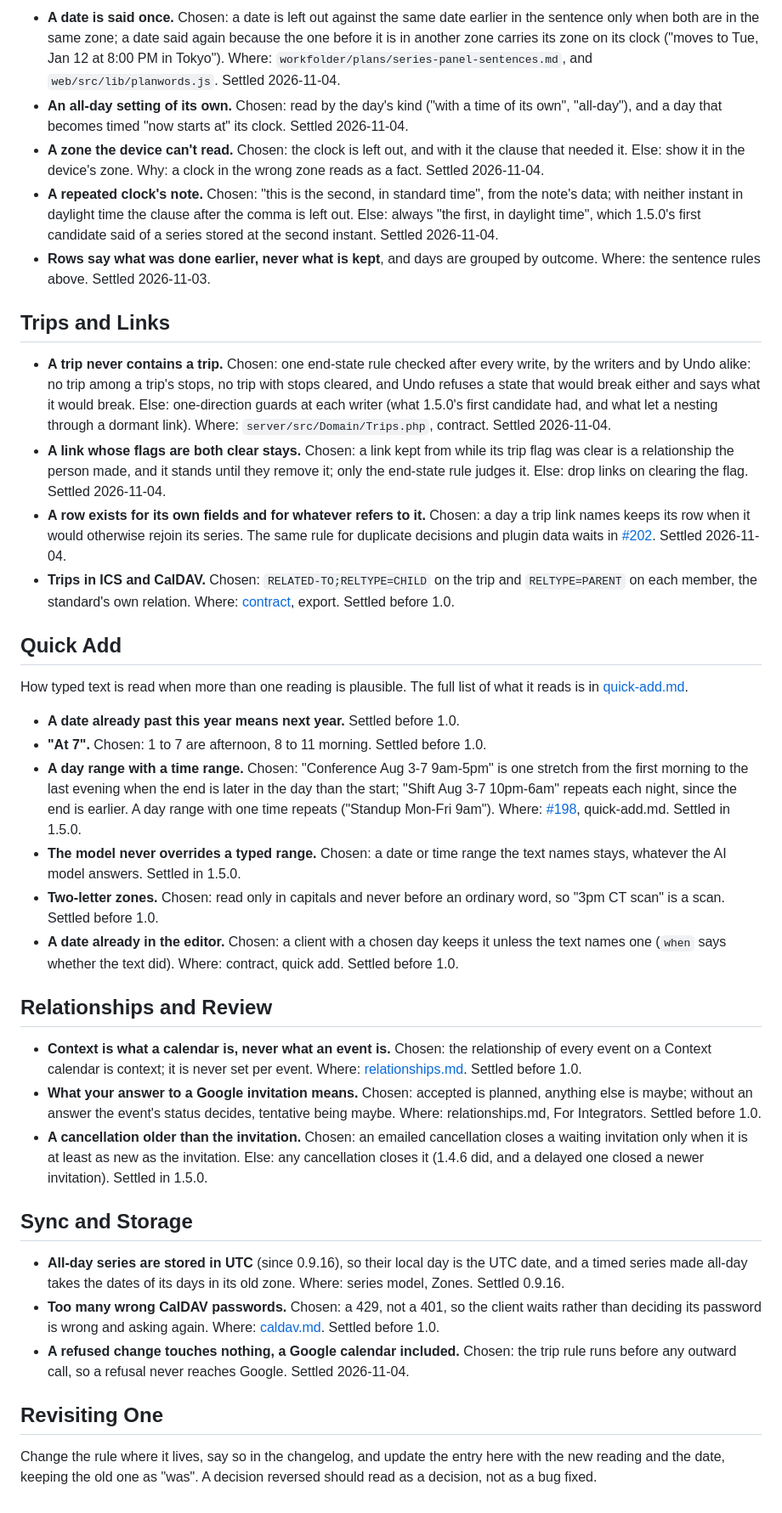
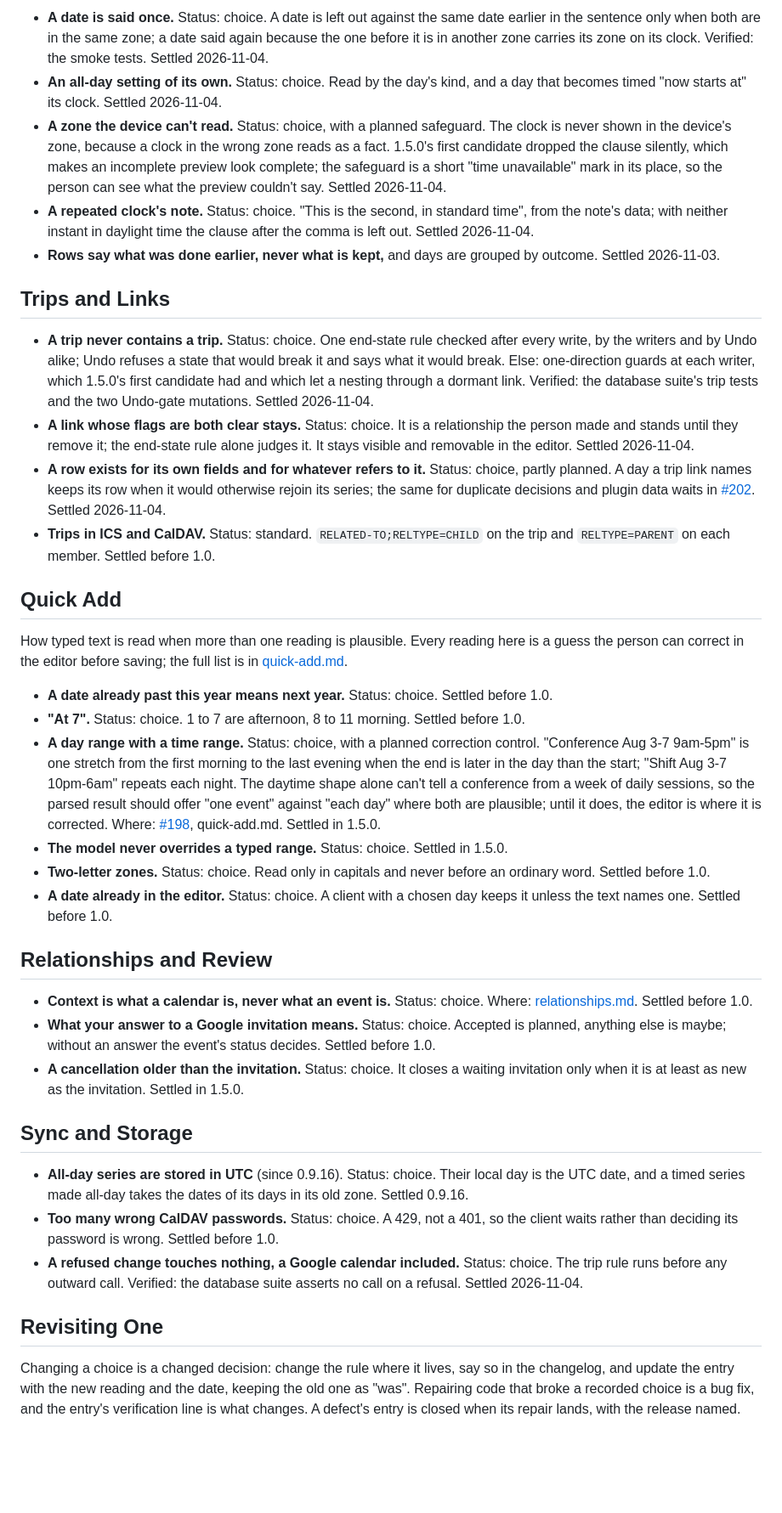
Before and after one commit to Oshyan/better-cal, a Markdown page: docs/design/decisions.md, the part around one of its changes. Shown at 85% size. GitHub-like rendering; blank space fills up the shorter version.

```diff
--- a/docs/design/decisions.md
+++ b/docs/design/decisions.md
@@ -54,40 +62,40 @@ The plan is data, and the app composes its sentences in the person's locale and
 
-- **A date is said once.** Chosen: a date is left out against the same date earlier in the sentence only when both are in the same zone; a date said again because the one before it is in another zone carries its zone on its clock ("moves to Tue, Jan 12 at 8:00 PM in Tokyo"). Where: `workfolder/plans/series-panel-sentences.md`, and `web/src/lib/planwords.js`. Settled 2026-11-04.
-- **An all-day setting of its own.** Chosen: read by the day's kind ("with a time of its own", "all-day"), and a day that becomes timed "now starts at" its clock. Settled 2026-11-04.
-- **A zone the device can't read.** Chosen: the clock is left out, and with it the clause that needed it. Else: show it in the device's zone. Why: a clock in the wrong zone reads as a fact. Settled 2026-11-04.
-- **A repeated clock's note.** Chosen: "this is the second, in standard time", from the note's data; with neither instant in daylight time the clause after the comma is left out. Else: always "the first, in daylight time", which 1.5.0's first candidate said of a series stored at the second instant. Settled 2026-11-04.
-- **Rows say what was done earlier, never what is kept**, and days are grouped by outcome. Where: the sentence rules above. Settled 2026-11-03.
+- **A date is said once.** Status: choice. A date is left out against the same date earlier in the sentence only when both are in the same zone; a date said again because the one before it is in another zone carries its zone on its clock. Verified: the smoke tests. Settled 2026-11-04.
+- **An all-day setting of its own.** Status: choice. Read by the day's kind, and a day that becomes timed "now starts at" its clock. Settled 2026-11-04.
+- **A zone the device can't read.** Status: choice, with a planned safeguard. The clock is never shown in the device's zone, because a clock in the wrong zone reads as a fact. 1.5.0's first candidate dropped the clause silently, which makes an incomplete preview look complete; the safeguard is a short "time unavailable" mark in its place, so the person can see what the preview couldn't say. Settled 2026-11-04.
+- **A repeated clock's note.** Status: choice. "This is the second, in standard time", from the note's data; with neither instant in daylight time the clause after the comma is left out. Settled 2026-11-04.
+- **Rows say what was done earlier, never what is kept,** and days are grouped by outcome. Settled 2026-11-03.
 
 ## Trips and Links
 
-- **A trip never contains a trip.** Chosen: one end-state rule checked after every write, by the writers and by Undo alike: no trip among a trip's stops, no trip with stops cleared, and Undo refuses a state that would break either and says what it would break. Else: one-direction guards at each writer (what 1.5.0's first candidate had, and what let a nesting through a dormant link). Where: `server/src/Domain/Trips.php`, contract. Settled 2026-11-04.
-- **A link whose flags are both clear stays.** Chosen: a link kept from while its trip flag was clear is a relationship the person made, and it stands until they remove it; only the end-state rule judges it. Else: drop links on clearing the flag. Settled 2026-11-04.
-- **A row exists for its own fields and for whatever refers to it.** Chosen: a day a trip link names keeps its row when it would otherwise rejoin its series. The same rule for duplicate decisions and plugin data waits in [#202](https://github.com/Oshyan/better-cal/issues/202). Settled 2026-11-04.
-- **Trips in ICS and CalDAV.** Chosen: `RELATED-TO;RELTYPE=CHILD` on the trip and `RELTYPE=PARENT` on each member, the standard's own relation. Where: [contract](../api-contract.md), export. Settled before 1.0.
+- **A trip never contains a trip.** Status: choice. One end-state rule checked after every write, by the writers and by Undo alike; Undo refuses a state that would break it and says what it would break. Else: one-direction guards at each writer, which 1.5.0's first candidate had and which let a nesting through a dormant link. Verified: the database suite's trip tests and the two Undo-gate mutations. Settled 2026-11-04.
+- **A link whose flags are both clear stays.** Status: choice. It is a relationship the person made and stands until they remove it; the end-state rule alone judges it. It stays visible and removable in the editor. Settled 2026-11-04.
+- **A row exists for its own fields and for whatever refers to it.** Status: choice, partly planned. A day a trip link names keeps its row when it would otherwise rejoin its series; the same for duplicate decisions and plugin data waits in [#202](https://github.com/Oshyan/better-cal/issues/202). Settled 2026-11-04.
+- **Trips in ICS and CalDAV.** Status: standard. `RELATED-TO;RELTYPE=CHILD` on the trip and `RELTYPE=PARENT` on each member. Settled before 1.0.
 
 ## Quick Add
 
-How typed text is read when more than one reading is plausible. The full list of what it reads is in [quick-add.md](../quick-add.md).
+How typed text is read when more than one reading is plausible. Every reading here is a guess the person can correct in the editor before saving; the full list is in [quick-add.md](../quick-add.md).
 
-- **A date already past this year means next year.** Settled before 1.0.
-- **"At 7".** Chosen: 1 to 7 are afternoon, 8 to 11 morning. Settled before 1.0.
-- **A day range with a time range.** Chosen: "Conference Aug 3-7 9am-5pm" is one stretch from the first morning to the last evening when the end is later in the day than the start; "Shift Aug 3-7 10pm-6am" repeats each night, since the end is earlier. A day range with one time repeats ("Standup Mon-Fri 9am"). Where: [#198](https://github.com/Oshyan/better-cal/issues/198), quick-add.md. Settled in 1.5.0.
-- **The model never overrides a typed range.** Chosen: a date or time range the text names stays, whatever the AI model answers. Settled in 1.5.0.
-- **Two-letter zones.** Chosen: read only in capitals and never before an ordinary word, so "3pm CT scan" is a scan. Settled before 1.0.
-- **A date already in the editor.** Chosen: a client with a chosen day keeps it unless the text names one (`when` says whether the text did). Where: contract, quick add. Settled before 1.0.
+- **A date already past this year means next year.** Status: choice. Settled before 1.0.
+- **"At 7".** Status: choice. 1 to 7 are afternoon, 8 to 11 morning. Settled before 1.0.
+- **A day range with a time range.** Status: choice, with a planned correction control. "Conference Aug 3-7 9am-5pm" is one stretch from the first morning to the last evening when the end is later in the day than the start; "Shift Aug 3-7 10pm-6am" repeats each night. The daytime shape alone can't tell a conference from a week of daily sessions, so the parsed result should offer "one event" against "each day" where both are plausible; until it does, the editor is where it is corrected. Where: [#198](https://github.com/Oshyan/better-cal/issues/198), quick-add.md. Settled in 1.5.0.
+- **The model never overrides a typed range.** Status: choice. Settled in 1.5.0.
+- **Two-letter zones.** Status: choice. Read only in capitals and never before an ordinary word. Settled before 1.0.
+- **A date already in the editor.** Status: choice. A client with a chosen day keeps it unless the text names one. Settled before 1.0.
 
 ## Relationships and Review
 
-- **Context is what a calendar is, never what an event is.** Chosen: the relationship of every event on a Context calendar is context; it is never set per event. Where: [relationships.md](../relationships.md). Settled before 1.0.
-- **What your answer to a Google invitation means.** Chosen: accepted is planned, anything else is maybe; without an answer the event's status decides, tentative being maybe. Where: relationships.md, For Integrators. Settled before 1.0.
-- **A cancellation older than the invitation.** Chosen: an emailed cancellation closes a waiting invitation only when it is at least as new as the invitation. Else: any cancellation closes it (1.4.6 did, and a delayed one closed a newer invitation). Settled in 1.5.0.
+- **Context is what a calendar is, never what an event is.** Status: choice. Where: [relationships.md](../relationships.md). Settled before 1.0.
+- **What your answer to a Google invitation means.** Status: choice. Accepted is planned, anything else is maybe; without an answer the event's status decides. Settled before 1.0.
+- **A cancellation older than the invitation.** Status: choice. It closes a waiting invitation only when it is at least as new as the invitation. Settled in 1.5.0.
 
 ## Sync and Storage
 
-- **All-day series are stored in UTC** (since 0.9.16), so their local day is the UTC date, and a timed series made all-day takes the dates of its days in its old zone. Where: series model, Zones. Settled 0.9.16.
-- **Too many wrong CalDAV passwords.** Chosen: a 429, not a 401, so the client waits rather than deciding its password is wrong and asking again. Where: [caldav.md](../caldav.md). Settled before 1.0.
-- **A refused change touches nothing, a Google calendar included.** Chosen: the trip rule runs before any outward call, so a refusal never reaches Google. Settled 2026-11-04.
+- **All-day series are stored in UTC** (since 0.9.16). Status: choice. Their local day is the UTC date, and a timed series made all-day takes the dates of its days in its old zone. Settled 0.9.16.
+- **Too many wrong CalDAV passwords.** Status: choice. A 429, not a 401, so the client waits rather than deciding its password is wrong. Settled before 1.0.
+- **A refused change touches nothing, a Google calendar included.** Status: choice. The trip rule runs before any outward call. Verified: the database suite asserts no call on a refusal. Settled 2026-11-04.
 
 ## Revisiting One
 
-Change the rule where it lives, say so in the changelog, and update the entry here with the new reading and the date, keeping the old one as "was". A decision reversed should read as a decision, not as a bug fixed.
+Changing a choice is a changed decision: change the rule where it lives, say so in the changelog, and update the entry with the new reading and the date, keeping the old one as "was". Repairing code that broke a recorded choice is a bug fix, and the entry's verification line is what changes. A defect's entry is closed when its repair lands, with the release named.
```
Also changed, not shown: other parts of docs/design/decisions.md (+47 -39 lines).
